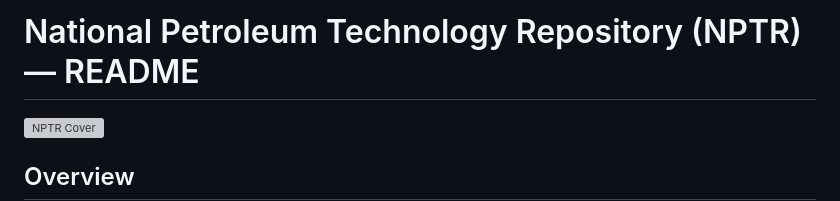
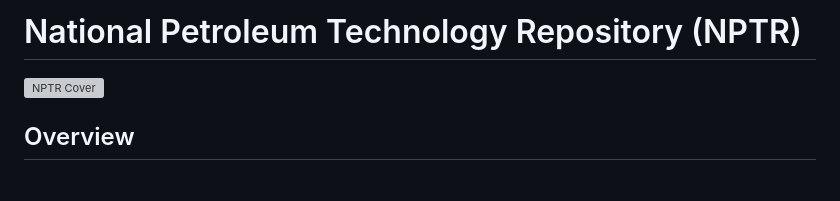
Before and after one commit to Adnanisme/National-petroleum-technology-repository, a Markdown page: readme.md, the part around the change. Drawn GitHub-style; blank space fills up the shorter version; grey boxes are pictures that could not be loaded.

Commit message:
Revise README structure and content

```diff
--- a/readme.md
+++ b/readme.md
@@ -1,5 +1,5 @@
 
-# National Petroleum Technology Repository (NPTR) — README
+# National Petroleum Technology Repository (NPTR)
 
 ![NPTR Cover](./images/nptr-cover.png) <!-- Replace with your screenshot: e.g., nptr-cover.png -->
 
```
